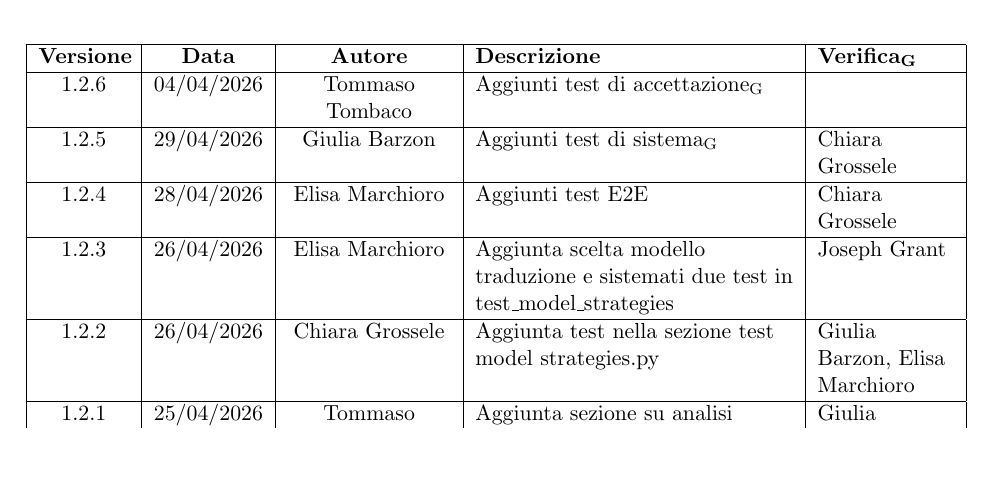
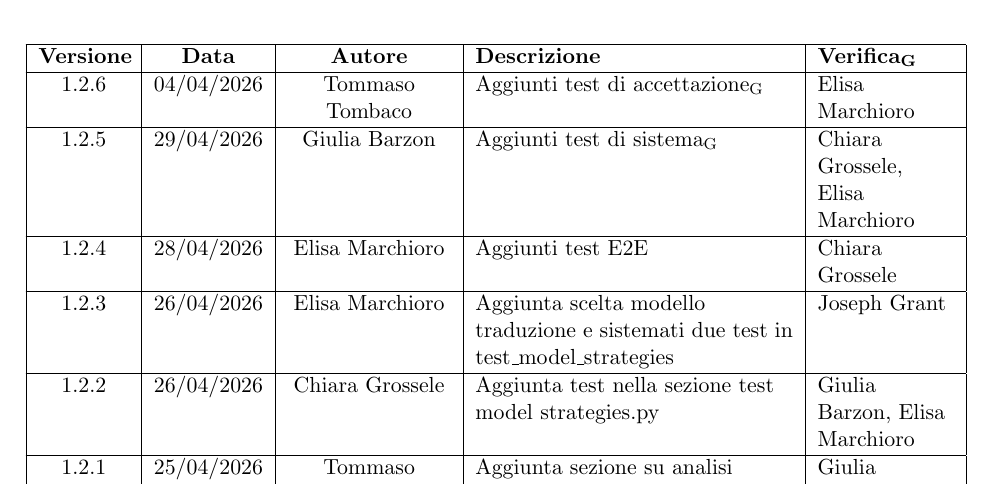
Before and after one commit to ByteMe25/ByteMe, a LaTeX document (src/3_PB/Piano_di_Qualifica_v1.2.6.tex): part of page 2 of 71, cut so that both start at the same text, the shorter picture padded with empty space. Compiled offline with pdfLaTeX.

Commit message:
Update Piano_di_Qualifica_v1.2.6.tex

```diff
--- a/src/3_PB/Piano_di_Qualifica_v1.2.6.tex
+++ b/src/3_PB/Piano_di_Qualifica_v1.2.6.tex
@@ -104,9 +104,9 @@
     \textbf{Versione} & \textbf{Data} & \textbf{Autore} & \textbf{Descrizione} & \textbf{\gls{Verifica}} \\
     \hline
     \endhead
-        1.2.6 & 04/04/2026 & Tommaso Tombaco & Aggiunti \gls{test di accettazione} & \\
-        \hline
-        1.2.5 & 29/04/2026 & Giulia Barzon & Aggiunti \gls{test di sistema} & Chiara Grossele\\
+        1.2.6 & 04/04/2026 & Tommaso Tombaco & Aggiunti \gls{test di accettazione} & Elisa Marchioro\\
+        \hline
+        1.2.5 & 29/04/2026 & Giulia Barzon & Aggiunti \gls{test di sistema} & Chiara Grossele, Elisa Marchioro\\
         \hline
         1.2.4 & 28/04/2026 & Elisa Marchioro & Aggiunti test E2E & Chiara Grossele\\
         \hline
```
